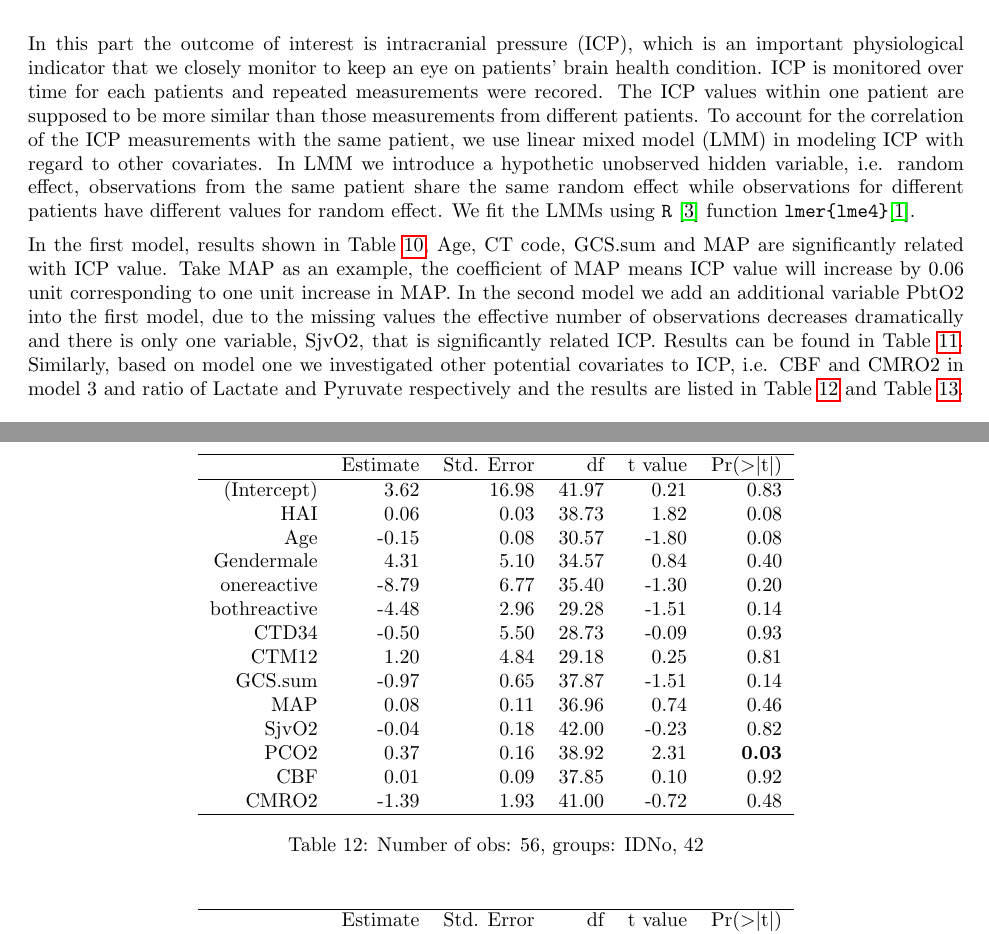
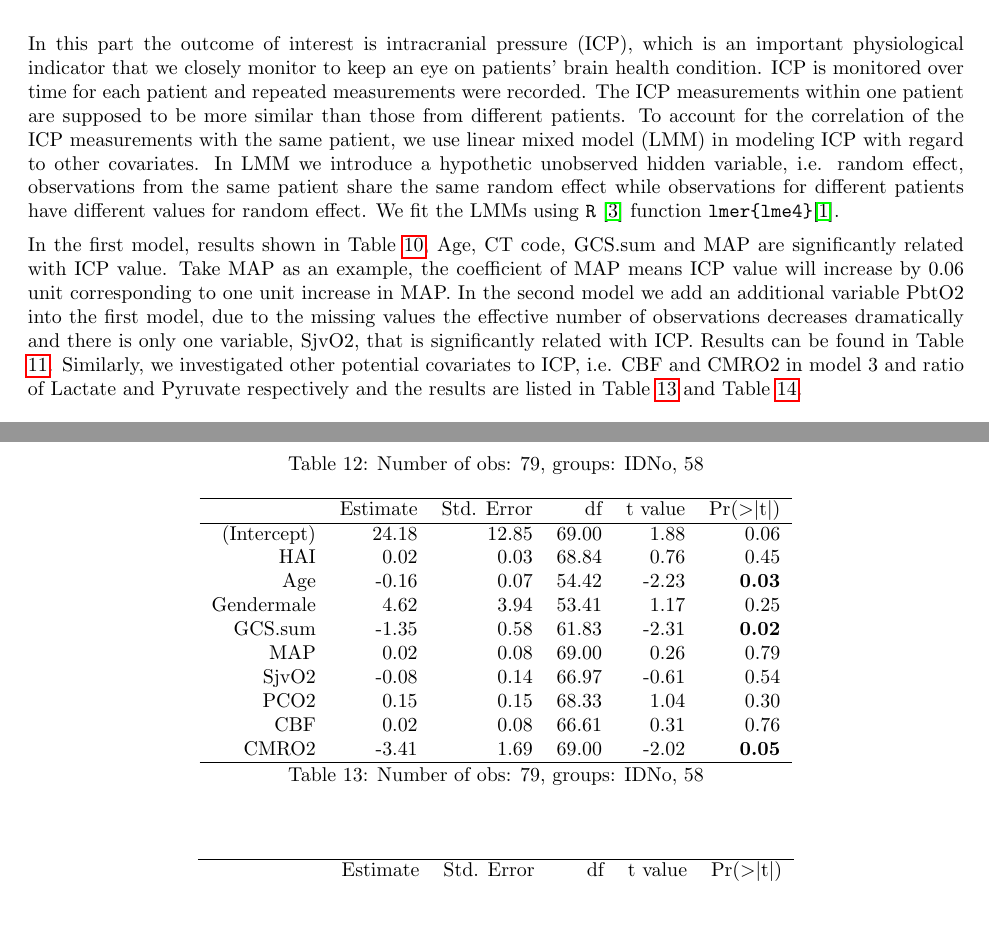
Before and after one commit to askming/Clinical_Papers_TBI, a LaTeX document (draft/methods.tex): two parts of pages 9 and 10 of 12, joined at a grey line, cut so that both start at the same text, the shorter picture padded with empty space. Compiled offline with pdfLaTeX.

Commit message:
modify tex files

```diff
--- a/draft/methods.tex
+++ b/draft/methods.tex
@@ -344,9 +344,9 @@ In coding scheme three, there is only one covariate, average GCS sum, that is si
 \newpage
 \section{LMM for ICP}
 %%%%%%%%%%%%%%%%%%%%%%%%%%%%%%%%%%%%%%%%%%%%%%%%%%%%%%%%%%%%
-In this part the outcome of interest is intracranial pressure (ICP), which is an important physiological indicator that we closely monitor to keep an eye on patients' brain health condition. ICP is monitored over time for each patients and repeated measurements were recored. The ICP values within one patient are supposed to be more similar than those measurements from different patients. To account for the correlation of the ICP measurements with the same patient, we use linear mixed model (LMM) in modeling ICP with regard to other covariates. In LMM we introduce a hypothetic unobserved hidden variable, i.e. random effect, observations from the same patient share the same random effect while observations for different patients have different values for random effect. We fit the LMMs using \verb'R' \cite{team2012r} function \verb'lmer{lme4}'\cite{bates2012lme4}.
+In this part the outcome of interest is intracranial pressure (ICP), which is an important physiological indicator that we closely monitor to keep an eye on patients' brain health condition. ICP is monitored over time for each patient and repeated measurements were recorded. The ICP measurements within one patient are supposed to be more similar than those from different patients. To account for the correlation of the ICP measurements with the same patient, we use linear mixed model (LMM) in modeling ICP with regard to other covariates. In LMM we introduce a hypothetic unobserved hidden variable, i.e. random effect, observations from the same patient share the same random effect while observations for different patients have different values for random effect. We fit the LMMs using \verb'R' \cite{team2012r} function \verb'lmer{lme4}'\cite{bates2012lme4}.
 
-In the first model, results shown in Table \ref{tab: lmm1}, Age, CT code, GCS.sum and MAP are significantly related with ICP value. Take MAP as an example, the coefficient of MAP means ICP value will increase by 0.06 unit corresponding to one unit increase in MAP. In the second model we add an additional variable PbtO2 into the first model, due to the missing values the effective number of observations decreases dramatically and there is only one variable, SjvO2, that is significantly related ICP. Results can be found in Table \ref{tab: lmm2}. Similarly, based on model one we investigated other potential covariates to ICP, i.e. CBF and CMRO2 in model 3 and ratio of Lactate and Pyruvate respectively and the results are listed in Table \ref{tab: lmm3} and Table \ref{tab: lmm4}.
+In the first model, results shown in Table \ref{tab: lmm1}, Age, CT code, GCS.sum and MAP are significantly related with ICP value. Take MAP as an example, the coefficient of MAP means ICP value will increase by 0.06 unit corresponding to one unit increase in MAP. In the second model we add an additional variable PbtO2 into the first model, due to the missing values the effective number of observations decreases dramatically and there is only one variable, SjvO2, that is significantly related with ICP. Results can be found in Table \ref{tab: lmm2}. Similarly, we investigated other potential covariates to ICP, i.e. CBF and CMRO2 in model 3 and ratio of Lactate and Pyruvate respectively and the results are listed in Table \ref{tab: lmm3} and Table \ref{tab: lmm4}.
 
 % latex table generated in R 3.1.1 by xtable 1.7-3 package
 % Wed Sep 10 16:47:27 2014
@@ -403,34 +403,30 @@ In the first model, results shown in Table \ref{tab: lmm1}, Age, CT code, GCS.su
 \end{table}
 
 
-% latex table generated in R 3.1.1 by xtable 1.7-3 package
-% Wed Sep 10 16:55:36 2014
+% latex table generated in R 3.1.0 by xtable 1.7-3 package
+% Tue May 27 11:12:43 2014
 \begin{table}[H]
 \centering
+\caption{Number of obs: 79, groups: IDNo, 58}
 \begin{tabular}{rrrrrr}
   \hline
  & Estimate & Std. Error & df & t value & Pr($>$$|$t$|$) \\
   \hline
-(Intercept) & 3.62 & 16.98 & 41.97 & 0.21 & 0.83 \\
-  HAI & 0.06 & 0.03 & 38.73 & 1.82 & 0.08 \\
-  Age & -0.15 & 0.08 & 30.57 & -1.80 & 0.08 \\
-  Gendermale & 4.31 & 5.10 & 34.57 & 0.84 & 0.40 \\
-  onereactive & -8.79 & 6.77 & 35.40 & -1.30 & 0.20 \\
-  bothreactive & -4.48 & 2.96 & 29.28 & -1.51 & 0.14 \\
-  CTD34 & -0.50 & 5.50 & 28.73 & -0.09 & 0.93 \\
-  CTM12 & 1.20 & 4.84 & 29.18 & 0.25 & 0.81 \\
-  GCS.sum & -0.97 & 0.65 & 37.87 & -1.51 & 0.14 \\
-  MAP & 0.08 & 0.11 & 36.96 & 0.74 & 0.46 \\
-  SjvO2 & -0.04 & 0.18 & 42.00 & -0.23 & 0.82 \\
-  PCO2 & 0.37 & 0.16 & 38.92 & 2.31 & {\bf 0.03} \\
-  CBF & 0.01 & 0.09 & 37.85 & 0.10 & 0.92 \\
-  CMRO2 & -1.39 & 1.93 & 41.00 & -0.72 & 0.48 \\
+(Intercept) & 24.18 & 12.85 & 69.00 & 1.88 & 0.06 \\
+  HAI & 0.02 & 0.03 & 68.84 & 0.76 & 0.45 \\
+  Age & -0.16 & 0.07 & 54.42 & -2.23 & {\bf 0.03} \\
+  Gendermale & 4.62 & 3.94 & 53.41 & 1.17 & 0.25 \\
+  GCS.sum & -1.35 & 0.58 & 61.83 & -2.31 & {\bf 0.02} \\
+  MAP & 0.02 & 0.08 & 69.00 & 0.26 & 0.79 \\
+  SjvO2 & -0.08 & 0.14 & 66.97 & -0.61 & 0.54 \\
+  PCO2 & 0.15 & 0.15 & 68.33 & 1.04 & 0.30 \\
+  CBF & 0.02 & 0.08 & 66.61 & 0.31 & 0.76 \\
+  CMRO2 & -3.41 & 1.69 & 69.00 & -2.02 & {\bf 0.05} \\
    \hline
 \end{tabular}
-\caption{Number of obs: 56, groups: IDNo, 42}
+\caption{Number of obs: 79, groups: IDNo, 58}
 \label{tab: lmm3}
 \end{table}
-
 
 
 % latex table generated in R 3.1.1 by xtable 1.7-3 package
```
Also changed, not shown: tables/tables.tex (+3 -3 lines), draft/methods.pdf, tables/tables.pdf, draft/methods.tex (4 more changed lines), 1 other file.
